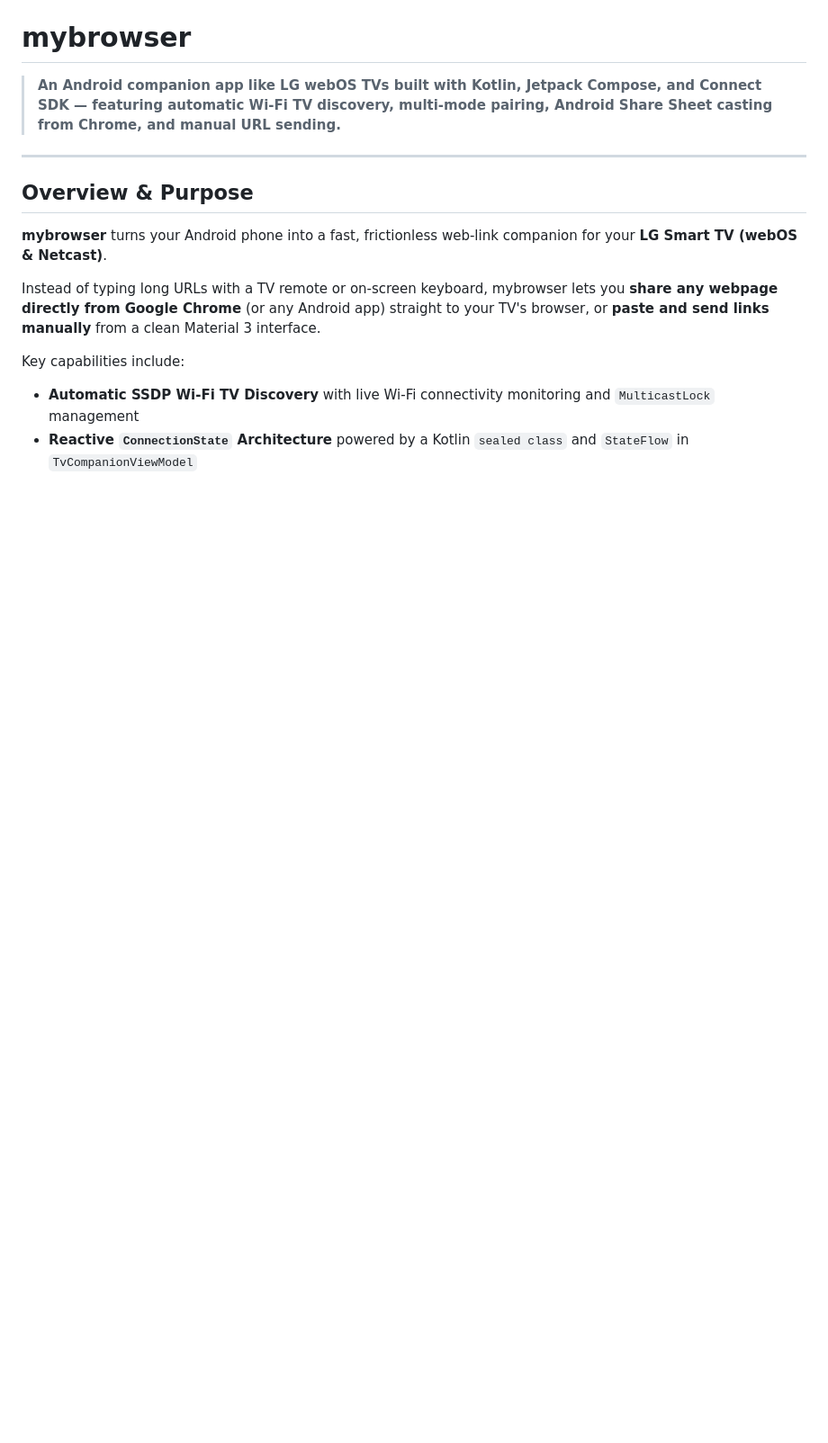
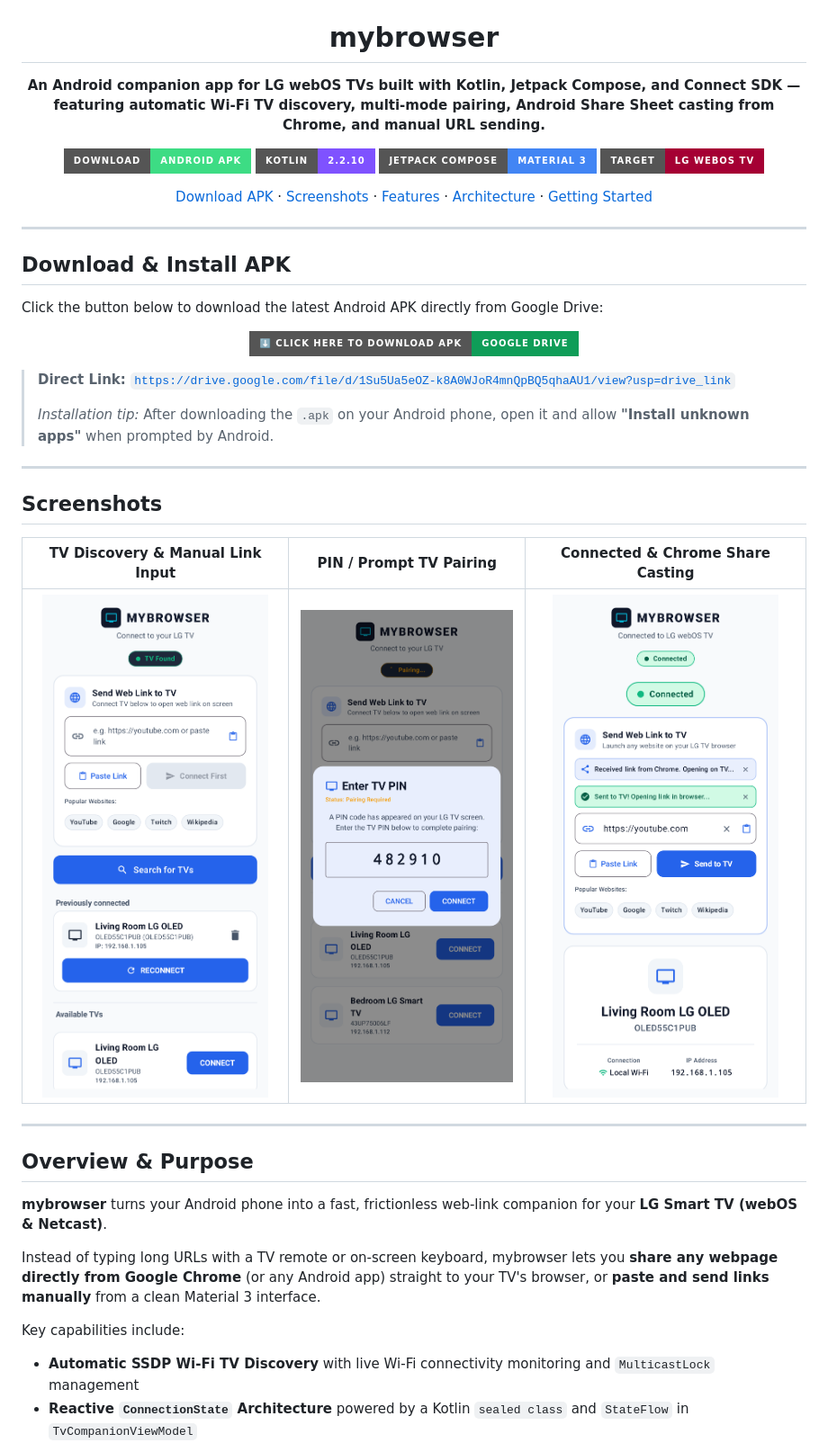
Before and after one commit to sdivyadarshan/Mybrowser-androidApp, a Markdown page: README.md, the part around one of its changes. Shown at 90% size. GitHub-like rendering; pictures changed too: docs/images/screen_connected.png (added), docs/images/screen_discovery.png (added), docs/images/screen_pairing.png (added); badges without logos; blank space fills up the shorter version.

Commit message:
docs: update README and add project assets
Improve project documentation with a new header, download badges, and feature highlights. Added app logo and UI screenshots to the documentation.

```diff
--- a/README.md
+++ b/README.md
@@ -1,6 +5,47 @@
 # mybrowser
 
-> **An Android companion app like LG webOS TVs built with Kotlin, Jetpack Compose, and Connect SDK — featuring automatic Wi-Fi TV discovery, multi-mode pairing, Android Share Sheet casting from Chrome, and manual URL sending.**
+**An Android companion app for LG webOS TVs built with Kotlin, Jetpack Compose, and Connect SDK — featuring automatic Wi-Fi TV discovery, multi-mode pairing, Android Share Sheet casting from Chrome, and manual URL sending.**
+
+<p>
+  <a href="https://drive.google.com/file/d/1Su5Ua5eOZ-k8A0WJoR4mnQpBQ5qhaAU1/view?usp=drive_link">
+    <img src="https://img.shields.io/badge/Download-Android%20APK-3DDC84?style=for-the-badge&logo=android&logoColor=white" alt="Download Android APK" />
+  </a>
+  <img src="https://img.shields.io/badge/Kotlin-2.2.10-7F52FF?style=for-the-badge&logo=kotlin&logoColor=white" alt="Kotlin" />
+  <img src="https://img.shields.io/badge/Jetpack%20Compose-Material%203-4285F4?style=for-the-badge&logo=jetpackcompose&logoColor=white" alt="Jetpack Compose" />
+  <img src="https://img.shields.io/badge/Target-LG%20webOS%20TV-A50034?style=for-the-badge&logo=lg&logoColor=white" alt="LG webOS TV" />
+</p>
+
+[Download APK](https://drive.google.com/file/d/1Su5Ua5eOZ-k8A0WJoR4mnQpBQ5qhaAU1/view?usp=drive_link) · [Screenshots](#screenshots) · [Features](#core-features) · [Architecture](#reactive-connection-state-architecture) · [Getting Started](#getting-started--running-tests)
+
+</div>
+
+---
+
+## Download & Install APK
+
+Click the button below to download the latest Android APK directly from Google Drive:
+
+<div align="center">
+
+[![Download mybrowser APK](https://img.shields.io/badge/%E2%AC%87%EF%B8%8F%20Click%20Here%20to%20Download%20APK-Google%20Drive-0F9D58?style=for-the-badge&logo=googledrive&logoColor=white)](https://drive.google.com/file/d/1Su5Ua5eOZ-k8A0WJoR4mnQpBQ5qhaAU1/view?usp=drive_link)
+
+</div>
+
+> **Direct Link:** [`https://drive.google.com/file/d/1Su5Ua5eOZ-k8A0WJoR4mnQpBQ5qhaAU1/view?usp=drive_link`](https://drive.google.com/file/d/1Su5Ua5eOZ-k8A0WJoR4mnQpBQ5qhaAU1/view?usp=drive_link)
+>
+> *Installation tip:* After downloading the `.apk` on your Android phone, open it and allow **"Install unknown apps"** when prompted by Android.
+
+---
+
+## Screenshots
+
+<div align="center">
+
+| TV Discovery & Manual Link Input | PIN / Prompt TV Pairing | Connected & Chrome Share Casting |
+| :---: | :---: | :---: |
+| <img src="docs/images/screen_discovery.png" alt="TV Discovery and Link Input Screen" width="260" /> | <img src="docs/images/screen_pairing.png" alt="LG webOS PIN Pairing Dialog" width="260" /> | <img src="docs/images/screen_connected.png" alt="Connected LG TV and Link Sent Screen" width="260" /> |
+
+</div>
 
 ---
 
```
Also changed, not shown: other parts of README.md (+59 -0 lines), docs/images/app_logo.jpg (added), 1 other file.
